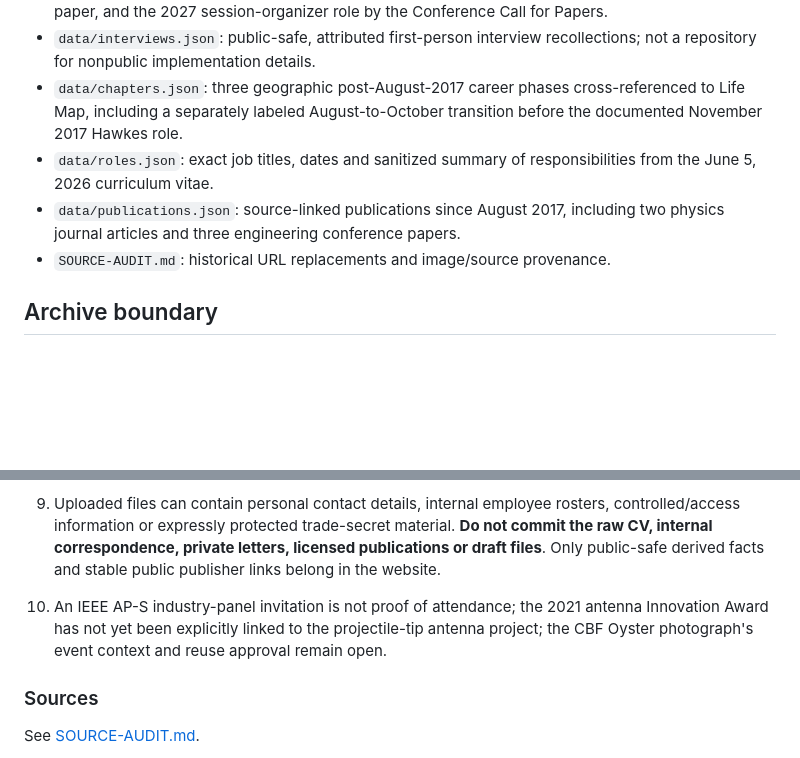
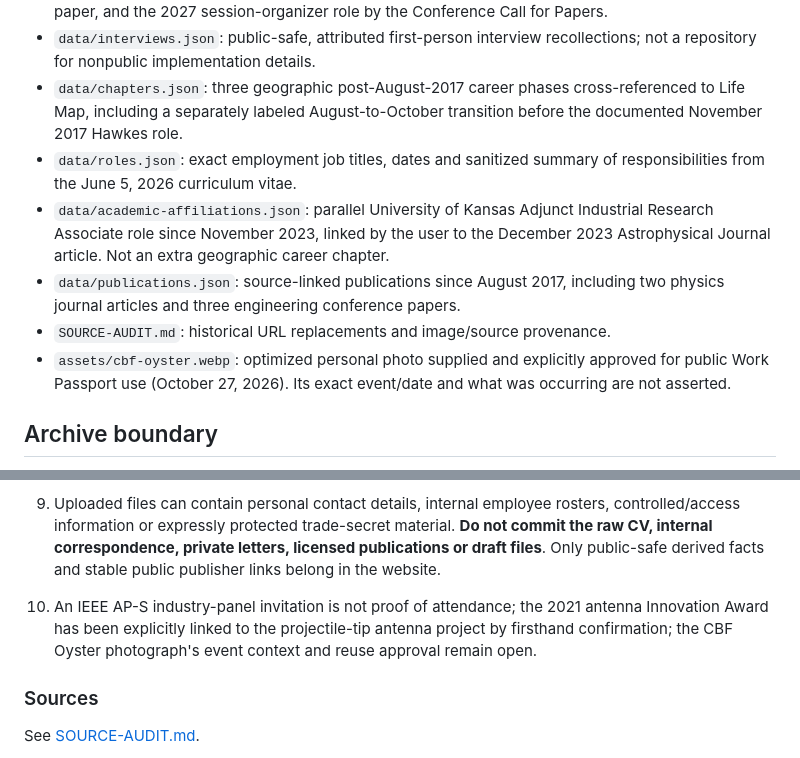
Before and after one commit to alexlford/work-passport, a Markdown page: README.md, 2 parts joined by grey strips. Drawn GitHub-style; blank space fills up the shorter version.

Commit message:
Document personal photo asset rights and KU academic affiliation in repository guide

```diff
--- a/README.md
+++ b/README.md
@@ -16,9 +16,11 @@ The root `index.html` is a responsive static site requiring no build tools. GitH
 - `data/conferences.json`: papers linked to their venue/session, keeping attendance, authorship, panels, invited talks and organizational roles distinct. The 2024 GSAW panel is corroborated by its public-release Working Group E outbrief, the 2020 AP-S/URSI antenna paper by the released IEEE paper, and the 2027 session-organizer role by the Conference Call for Papers.
 - `data/interviews.json`: public-safe, attributed first-person interview recollections; not a repository for nonpublic implementation details.
 - `data/chapters.json`: three geographic post-August-2017 career phases cross-referenced to Life Map, including a separately labeled August-to-October transition before the documented November 2017 Hawkes role.
-- `data/roles.json`: exact job titles, dates and sanitized summary of responsibilities from the June 5, 2026 curriculum vitae.
+- `data/roles.json`: exact employment job titles, dates and sanitized summary of responsibilities from the June 5, 2026 curriculum vitae.
+- `data/academic-affiliations.json`: parallel University of Kansas Adjunct Industrial Research Associate role since November 2023, linked by the user to the December 2023 Astrophysical Journal article. Not an extra geographic career chapter.
 - `data/publications.json`: source-linked publications since August 2017, including two physics journal articles and three engineering conference papers.
 - `SOURCE-AUDIT.md`: historical URL replacements and image/source provenance.
+- `assets/cbf-oyster.webp`: optimized personal photo supplied and explicitly approved for public Work Passport use (October 27, 2026). Its exact event/date and what was occurring are not asserted.
 
 ## Archive boundary
 
@@ -40,7 +42,7 @@ Northrop Grumman Boulder remains the **career base from September 2021 through p
 8. A 2022 **Frontiers of Engineering nomination** is not represented as NAE selection/participation. Technical Fellow entries for 2023 and 2025 remain distinct records without assuming two separate appointments.
 
 9. Uploaded files can contain personal contact details, internal employee rosters, controlled/access information or expressly protected trade-secret material. **Do not commit the raw CV, internal correspondence, private letters, licensed publications or draft files**. Only public-safe derived facts and stable public publisher links belong in the website.
-10. An IEEE AP-S industry-panel invitation is not proof of attendance; the 2021 antenna Innovation Award has not yet been explicitly linked to the projectile-tip antenna project; the CBF Oyster photograph's event context and reuse approval remain open.
+10. An IEEE AP-S industry-panel invitation is not proof of attendance; the 2021 antenna Innovation Award has been explicitly linked to the projectile-tip antenna project by firsthand confirmation; the CBF Oyster photograph's event context and reuse approval remain open.
 
 ### Sources
 See [SOURCE-AUDIT.md](SOURCE-AUDIT.md).
```
